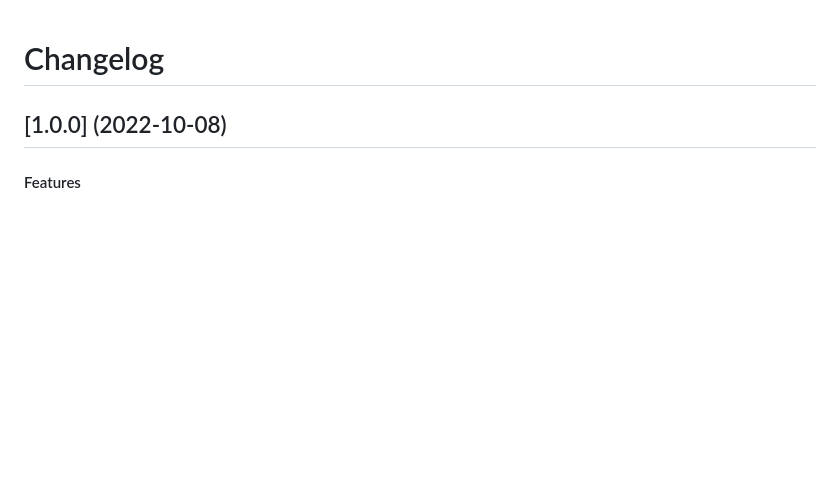
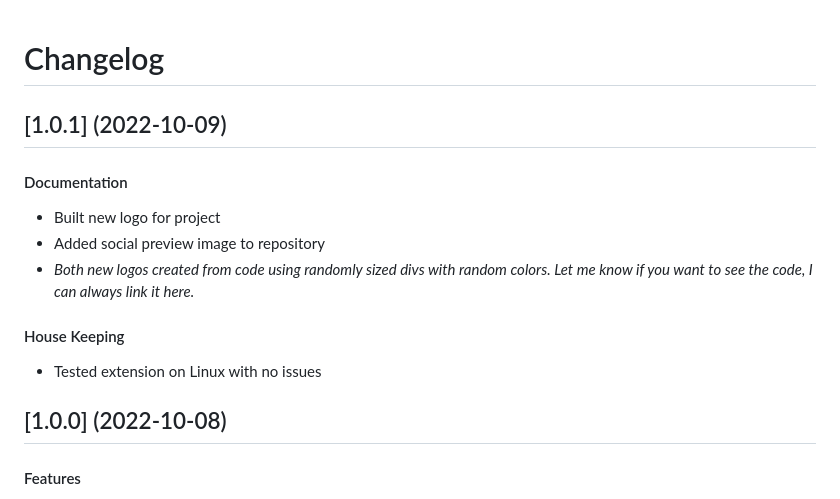
Before and after one commit to BenRogersWPG/VSCode-Transparent-Minimap, a Markdown page: CHANGELOG.md, the part around the change. Rendered like a GitHub page; blank space fills up the shorter version.

```diff
--- a/CHANGELOG.md
+++ b/CHANGELOG.md
@@ -1,4 +1,13 @@
 # Changelog
+
+## [1.0.1] (2022-10-09)
+#### Documentation
+* Built new logo for project
+* Added social preview image to repository
+* *Both new logos created from code using randomly sized divs with random colors. Let me know if you want to see the code, I can always link it here.*
+
+#### House Keeping
+* Tested extension on Linux with no issues
 
 ## [1.0.0] (2022-10-08)
 #### Features
```
Also changed, not shown: README.md (+3 -3 lines), images/Transparent-Minimap-Social-Preview.png (added), images/icon.png, 3 other files.
